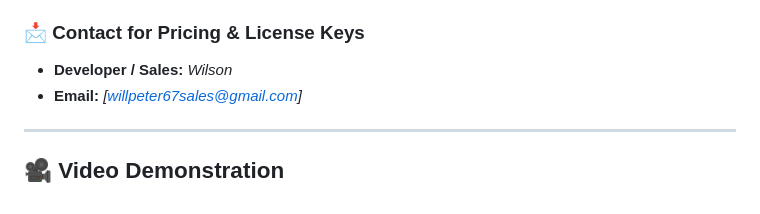
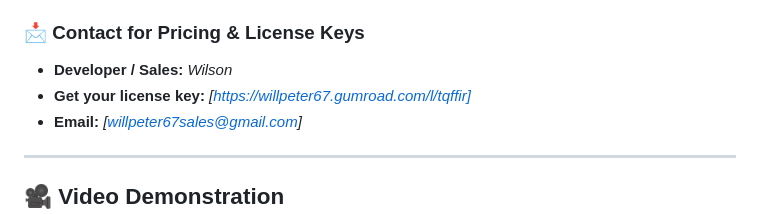
Before and after one commit to wilson3682/esp32-visualizer, a Markdown page: README.md, the part around the change. Drawn GitHub-style.

```diff
--- a/README.md
+++ b/README.md
@@ -155,6 +155,7 @@ Once activated, your visualizer is permanently unlocked across all reboots, powe
 
 ### 📩 Contact for Pricing & License Keys
 * **Developer / Sales:** *Wilson*
+* **Get your license key:** *[https://willpeter67.gumroad.com/l/tqffir]*
 * **Email:** *[willpeter67sales@gmail.com]*
 
 ---
```
